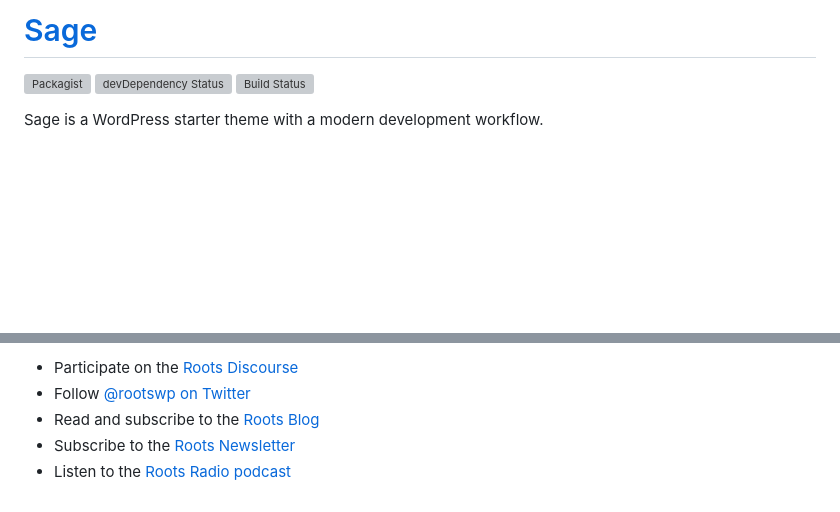
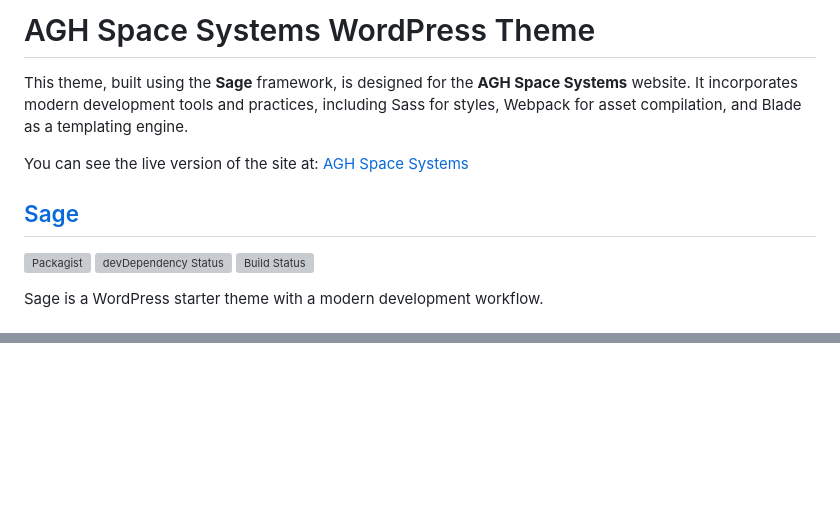
Before and after one commit to michal-proc/aghpsacesystems-wordpress-theme, a Markdown page: README.md, 2 parts joined by grey strips. GitHub-like rendering; blank space fills up the shorter version; grey boxes are pictures that could not be loaded.

```diff
--- a/README.md
+++ b/README.md
@@ -1,4 +1,10 @@
-# [Sage](https://roots.io/sage/)
+# AGH Space Systems WordPress Theme
+
+This theme, built using the **Sage** framework, is designed for the **AGH Space Systems** website. It incorporates modern development tools and practices, including Sass for styles, Webpack for asset compilation, and Blade as a templating engine.
+
+You can see the live version of the site at: [AGH Space Systems](https://spacesystems.agh.edu.pl/)
+
+## [Sage](https://roots.io/sage/)
 [![Packagist](https://img.shields.io/packagist/vpre/roots/sage.svg?style=flat-square)](https://packagist.org/packages/roots/sage)
 [![devDependency Status](https://img.shields.io/david/dev/roots/sage.svg?style=flat-square)](https://david-dm.org/roots/sage#info=devDependencies)
 [![Build Status](https://img.shields.io/travis/roots/sage.svg?style=flat-square)](https://travis-ci.org/roots/sage)
@@ -116,5 +106,0 @@ Keep track of development and community news.
-* Participate on the [Roots Discourse](https://discourse.roots.io/)
-* Follow [@rootswp on Twitter](https://twitter.com/rootswp)
-* Read and subscribe to the [Roots Blog](https://roots.io/blog/)
-* Subscribe to the [Roots Newsletter](https://roots.io/subscribe/)
-* Listen to the [Roots Radio podcast](https://roots.io/podcast/)
```
Also changed, not shown: other parts of README.md (+0 -15 lines).
